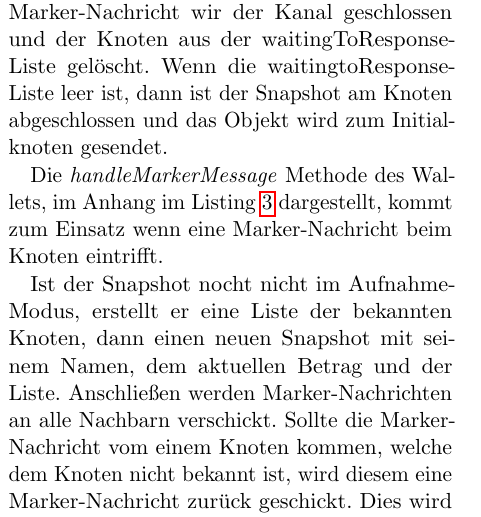
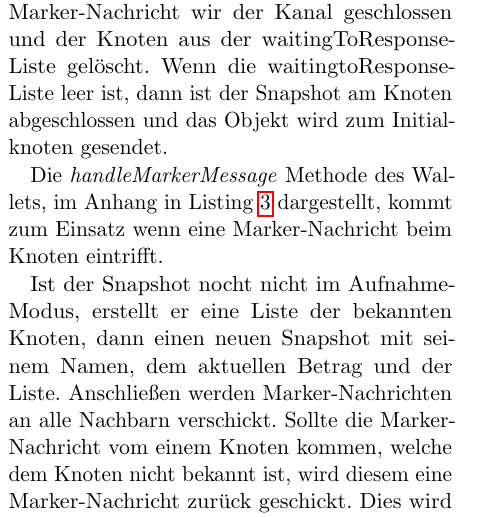
Before and after one commit to DenniJensen/Verteilte-Systeme, a LaTeX paper (seminar/ausarbeitung/template.tex, which reads seminar/ausarbeitung/text/implementation.tex): part of one column of page 2 of 4, cut so that both start at the same text. Compiled offline with pdfLaTeX.

Commit message:
Update implementation.tex

```diff
--- a/seminar/ausarbeitung/text/implementation.tex
+++ b/seminar/ausarbeitung/text/implementation.tex
@@ -38,7 +38,7 @@ Knoten aus der waitingToResponse-Liste gelöscht.
 Wenn die waitingtoResponse-Liste leer ist, dann ist der Snapshot am Knoten
 abgeschlossen und das Objekt wird zum Initialknoten gesendet.
 
-Die \textit{handleMarkerMessage} Methode des Wallets, im Anhang im Listing
+Die \textit{handleMarkerMessage} Methode des Wallets, im Anhang in Listing
 \ref{lst:makerHandler} dargestellt, kommt zum Einsatz wenn eine Marker-Nachricht
 beim Knoten eintrifft.
 
```
